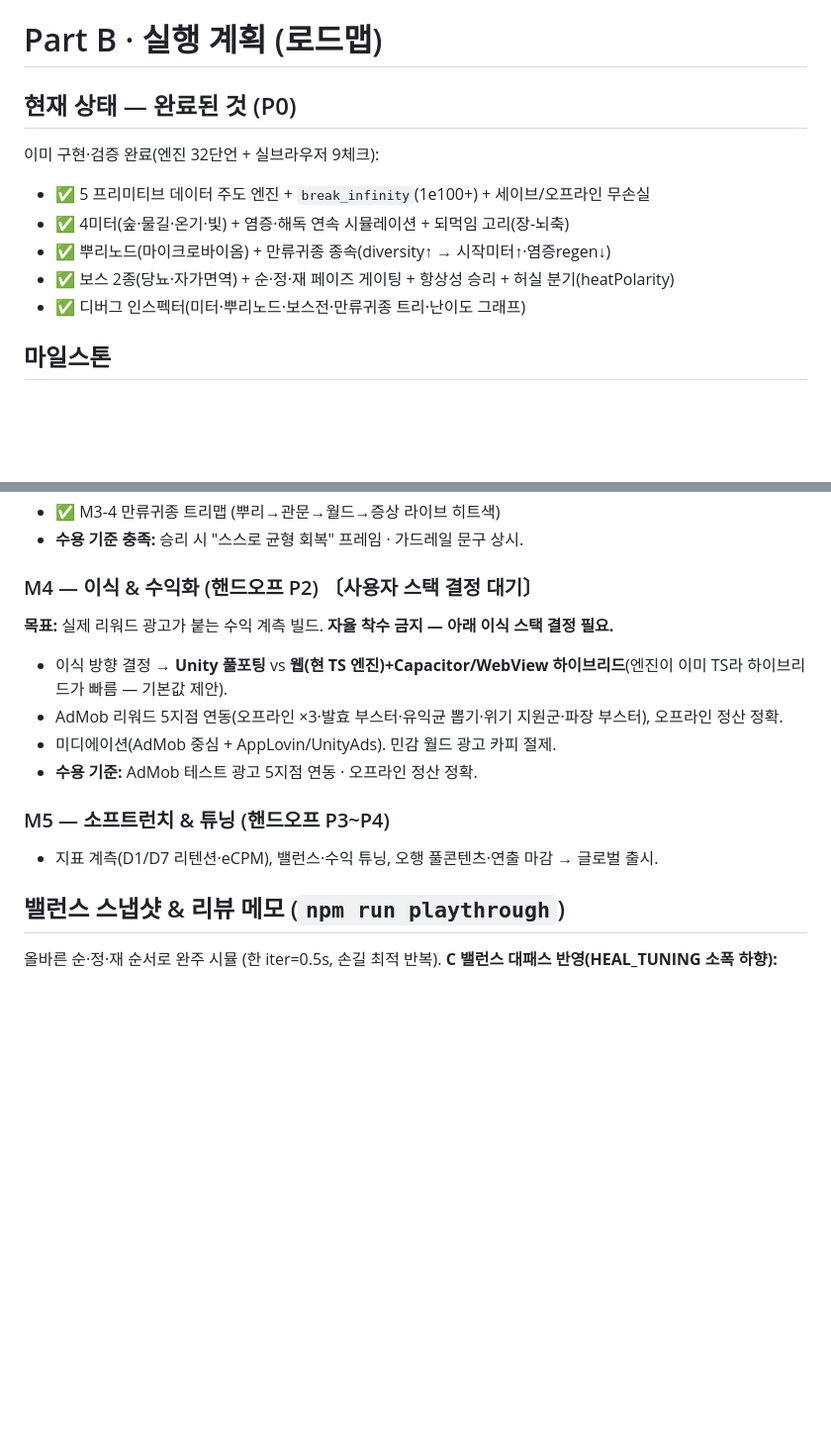
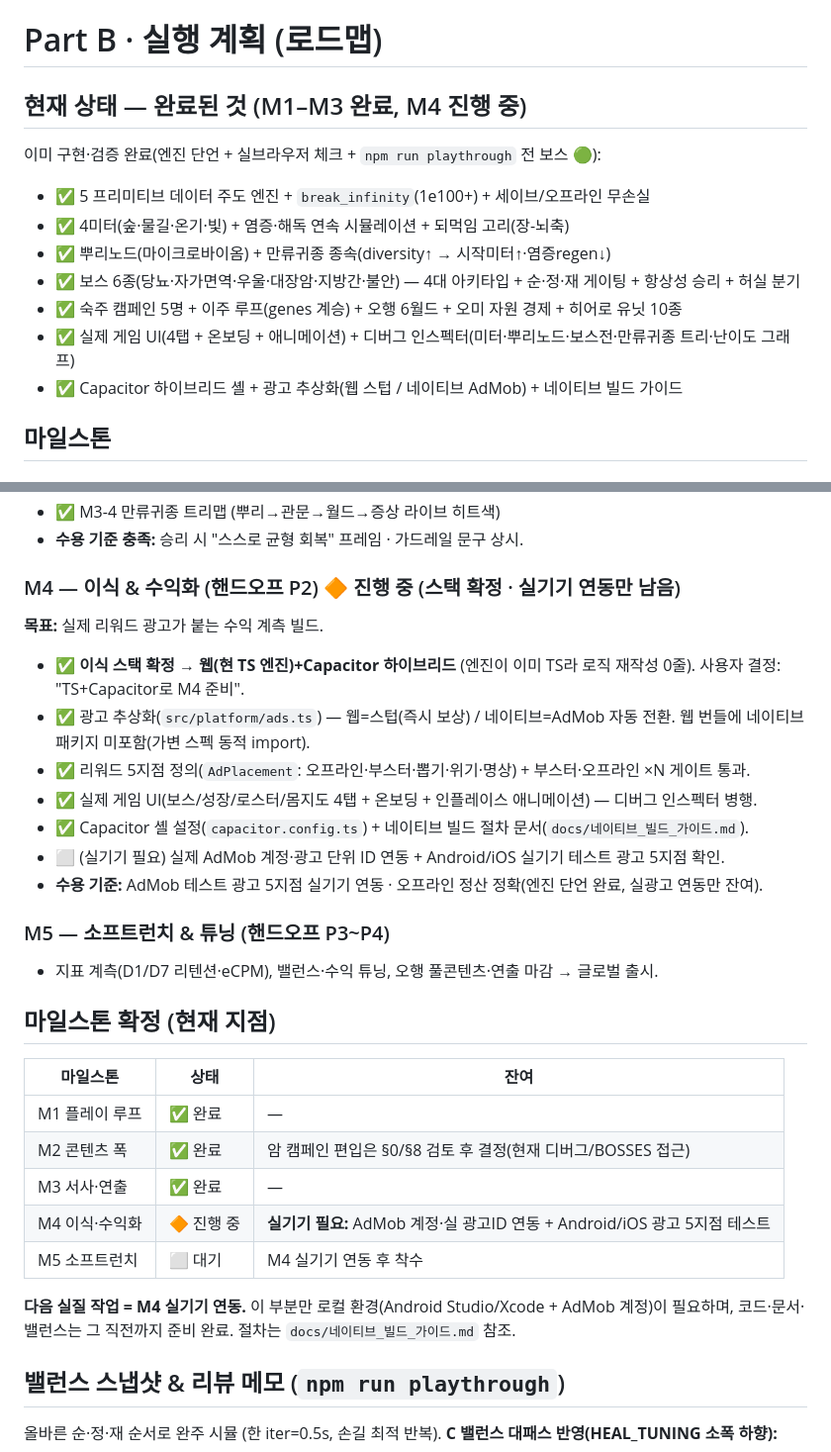
Before and after one commit to neoreo3600/microbiom, a Markdown page: docs/속나라_스토리_실행계획_v1.md, 2 parts joined by grey strips. Shown at 99% size. Drawn GitHub-style; blank space fills up the shorter version.

Commit message:
F(마일스톤): M1~M3 완료·M4 스택 확정 반영, 마일스톤 확정 표 추가
- M4 이식 스택 확정(웹+Capacitor 하이브리드) + UI·광고추상화·네이티브 가이드 완료 표시
- 잔여 M4 = 실기기 AdMob 연동(계정·실광고ID·5지점 테스트)
- P0 현재상태 스냅샷 갱신(보스 6종·숙주5·게임UI 반영)
- 마일스톤 확정 표(M1~M5 상태·잔여) 추가

Co-Authored-By: Claude Opus 4.8 <noreply@anthropic.com>
Claude-Session: https://claude.ai/code/session_01FXZ3SF5YLmnUnZVvJoz5JX

```diff
--- a/docs/속나라_스토리_실행계획_v1.md
+++ b/docs/속나라_스토리_실행계획_v1.md
@@ -122,15 +122,17 @@
 
 # Part B · 실행 계획 (로드맵)
 
-## 현재 상태 — 완료된 것 (P0)
+## 현재 상태 — 완료된 것 (M1–M3 완료, M4 진행 중)
 
-이미 구현·검증 완료(엔진 32단언 + 실브라우저 9체크):
+이미 구현·검증 완료(엔진 단언 + 실브라우저 체크 + `npm run playthrough` 전 보스 🟢):
 
 - ✅ 5 프리미티브 데이터 주도 엔진 + `break_infinity`(1e100+) + 세이브/오프라인 무손실
 - ✅ 4미터(숲·물길·온기·빛) + 염증·해독 연속 시뮬레이션 + 되먹임 고리(장-뇌축)
 - ✅ 뿌리노드(마이크로바이옴) + 만류귀종 종속(diversity↑ → 시작미터↑·염증regen↓)
-- ✅ 보스 2종(당뇨·자가면역) + 순·정·재 페이즈 게이팅 + 항상성 승리 + 허실 분기(heatPolarity)
-- ✅ 디버그 인스펙터(미터·뿌리노드·보스전·만류귀종 트리·난이도 그래프)
+- ✅ 보스 6종(당뇨·자가면역·우울·대장암·지방간·불안) — 4대 아키타입 + 순·정·재 게이팅 + 항상성 승리 + 허실 분기
+- ✅ 숙주 캠페인 5명 + 이주 루프(genes 계승) + 오행 6월드 + 오미 자원 경제 + 히어로 유닛 10종
+- ✅ 실제 게임 UI(4탭 + 온보딩 + 애니메이션) + 디버그 인스펙터(미터·뿌리노드·보스전·만류귀종 트리·난이도 그래프)
+- ✅ Capacitor 하이브리드 셸 + 광고 추상화(웹 스텁 / 네이티브 AdMob) + 네이티브 빌드 가이드
 
 ## 마일스톤
 
@@ -167,16 +169,32 @@
 - ✅ M3-4 만류귀종 트리맵 (뿌리→관문→월드→증상 라이브 히트색)
 - **수용 기준 충족:** 승리 시 "스스로 균형 회복" 프레임 · 가드레일 문구 상시.
 
-### M4 — 이식 & 수익화 (핸드오프 P2) 〔사용자 스택 결정 대기〕
-**목표:** 실제 리워드 광고가 붙는 수익 계측 빌드. **자율 착수 금지 — 아래 이식 스택 결정 필요.**
+### M4 — 이식 & 수익화 (핸드오프 P2) 🔶 진행 중 (스택 확정 · 실기기 연동만 남음)
+**목표:** 실제 리워드 광고가 붙는 수익 계측 빌드.
 
-- 이식 방향 결정 → **Unity 풀포팅** vs **웹(현 TS 엔진)+Capacitor/WebView 하이브리드**(엔진이 이미 TS라 하이브리드가 빠름 — 기본값 제안).
-- AdMob 리워드 5지점 연동(오프라인 ×3·발효 부스터·유익균 뽑기·위기 지원군·파장 부스터), 오프라인 정산 정확.
-- 미디에이션(AdMob 중심 + AppLovin/UnityAds). 민감 월드 광고 카피 절제.
-- **수용 기준:** AdMob 테스트 광고 5지점 연동 · 오프라인 정산 정확.
+- ✅ **이식 스택 확정 → 웹(현 TS 엔진)+Capacitor 하이브리드** (엔진이 이미 TS라 로직 재작성 0줄). 사용자 결정: "TS+Capacitor로 M4 준비".
+- ✅ 광고 추상화(`src/platform/ads.ts`) — 웹=스텁(즉시 보상) / 네이티브=AdMob 자동 전환. 웹 번들에 네이티브 패키지 미포함(가변 스펙 동적 import).
+- ✅ 리워드 5지점 정의(`AdPlacement`: 오프라인·부스터·뽑기·위기·명상) + 부스터·오프라인 ×N 게이트 통과.
+- ✅ 실제 게임 UI(보스/성장/로스터/몸지도 4탭 + 온보딩 + 인플레이스 애니메이션) — 디버그 인스펙터 병행.
+- ✅ Capacitor 셸 설정(`capacitor.config.ts`) + 네이티브 빌드 절차 문서(`docs/네이티브_빌드_가이드.md`).
+- ⬜ (실기기 필요) 실제 AdMob 계정·광고 단위 ID 연동 + Android/iOS 실기기 테스트 광고 5지점 확인.
+- **수용 기준:** AdMob 테스트 광고 5지점 실기기 연동 · 오프라인 정산 정확(엔진 단언 완료, 실광고 연동만 잔여).
 
 ### M5 — 소프트런치 & 튜닝 (핸드오프 P3~P4)
 - 지표 계측(D1/D7 리텐션·eCPM), 밸런스·수익 튜닝, 오행 풀콘텐츠·연출 마감 → 글로벌 출시.
+
+## 마일스톤 확정 (현재 지점)
+
+| 마일스톤 | 상태 | 잔여 |
+|---|---|---|
+| M1 플레이 루프 | ✅ 완료 | — |
+| M2 콘텐츠 폭 | ✅ 완료 | 암 캠페인 편입은 §0/§8 검토 후 결정(현재 디버그/BOSSES 접근) |
+| M3 서사·연출 | ✅ 완료 | — |
+| M4 이식·수익화 | 🔶 진행 중 | **실기기 필요:** AdMob 계정·실 광고ID 연동 + Android/iOS 광고 5지점 테스트 |
+| M5 소프트런치 | ⬜ 대기 | M4 실기기 연동 후 착수 |
+
+**다음 실질 작업 = M4 실기기 연동.** 이 부분만 로컬 환경(Android Studio/Xcode + AdMob 계정)이
+필요하며, 코드·문서·밸런스는 그 직전까지 준비 완료. 절차는 `docs/네이티브_빌드_가이드.md` 참조.
 
 ## 밸런스 스냅샷 & 리뷰 메모 (`npm run playthrough`)
 
```
